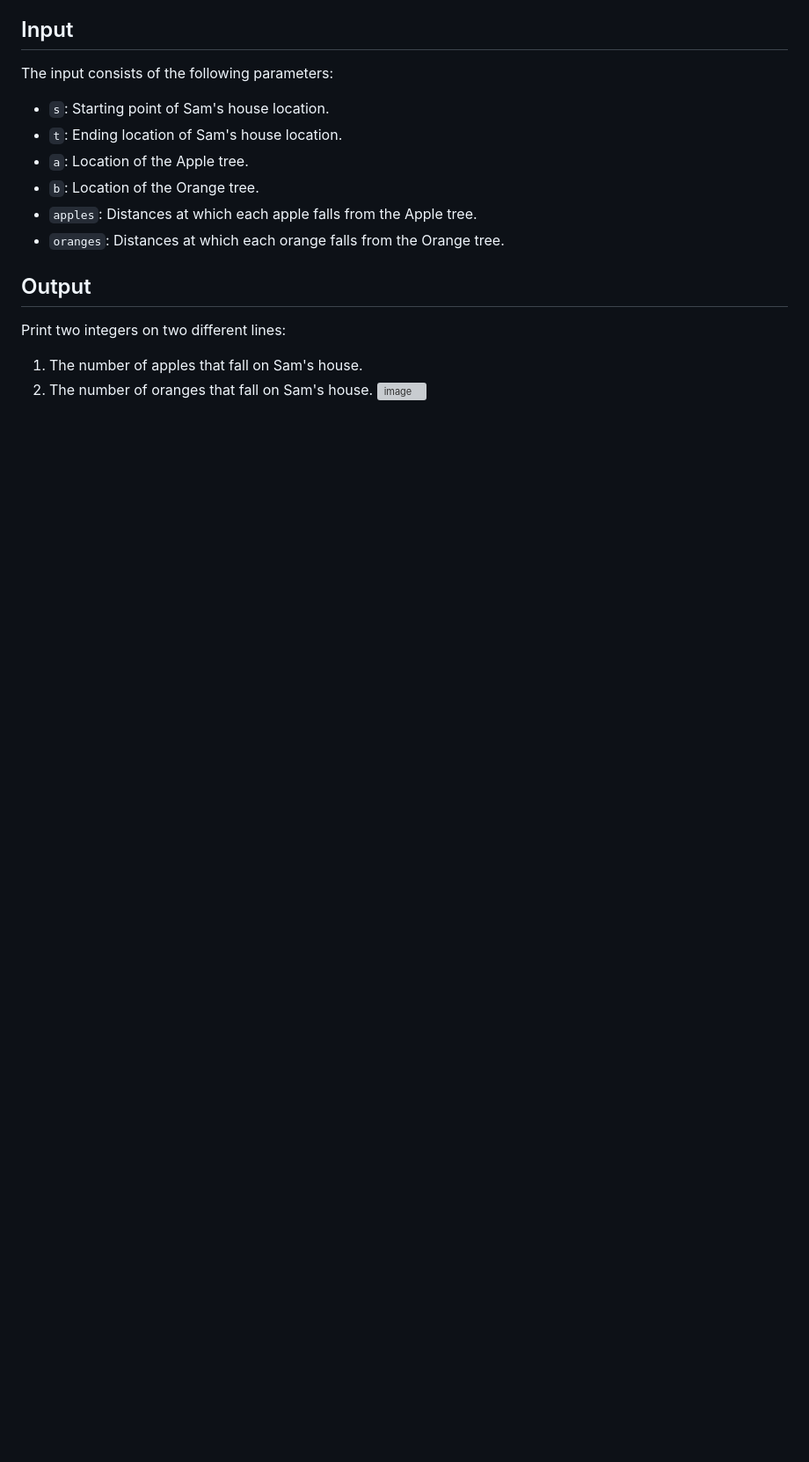
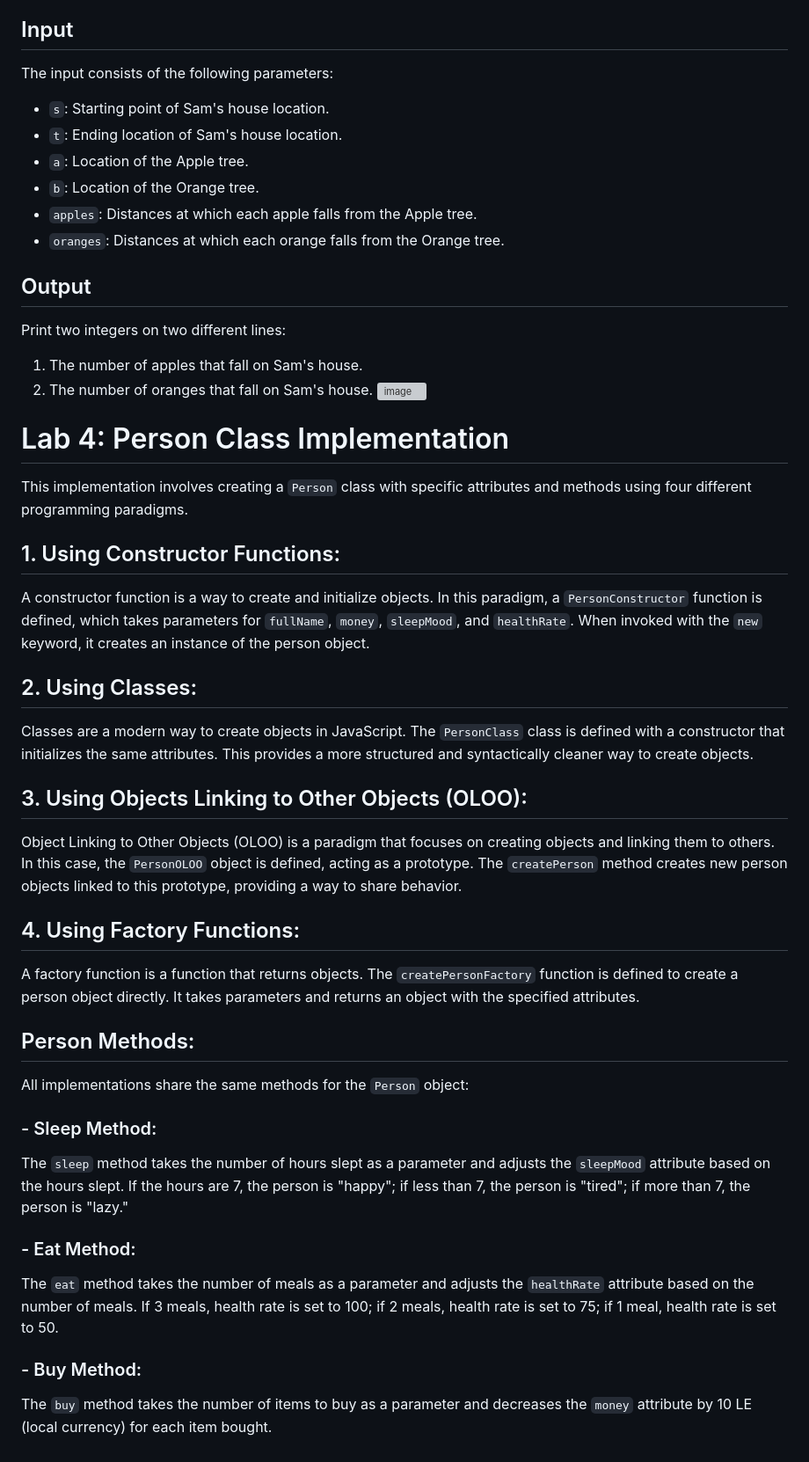
Before and after one commit to ZeinabAbdelghaffar/JS_Labs, a Markdown page: README.md, the part around the change. Shown: that part at 88% size. Drawn GitHub-style; blank space fills up the shorter version; grey boxes are pictures that could not be loaded.

```diff
--- a/README.md
+++ b/README.md
@@ -140,3 +140,21 @@ Print two integers on two different lines:
 1. The number of apples that fall on Sam's house.
 2. The number of oranges that fall on Sam's house.
 ![image](https://github.com/ZeinabAbdelghaffar/JS_Labs/assets/87963230/43b06502-3f22-4553-8a11-37ad050781c1)
+# Lab 4: Person Class Implementation
+This implementation involves creating a `Person` class with specific attributes and methods using four different programming paradigms.
+## 1. Using Constructor Functions:
+A constructor function is a way to create and initialize objects. In this paradigm, a `PersonConstructor` function is defined, which takes parameters for `fullName`, `money`, `sleepMood`, and `healthRate`. When invoked with the `new` keyword, it creates an instance of the person object.
+## 2. Using Classes:
+Classes are a modern way to create objects in JavaScript. The `PersonClass` class is defined with a constructor that initializes the same attributes. This provides a more structured and syntactically cleaner way to create objects.
+## 3. Using Objects Linking to Other Objects (OLOO):
+Object Linking to Other Objects (OLOO) is a paradigm that focuses on creating objects and linking them to others. In this case, the `PersonOLOO` object is defined, acting as a prototype. The `createPerson` method creates new person objects linked to this prototype, providing a way to share behavior.
+## 4. Using Factory Functions:
+A factory function is a function that returns objects. The `createPersonFactory` function is defined to create a person object directly. It takes parameters and returns an object with the specified attributes.
+## Person Methods:
+All implementations share the same methods for the `Person` object:
+### - Sleep Method:
+The `sleep` method takes the number of hours slept as a parameter and adjusts the `sleepMood` attribute based on the hours slept. If the hours are 7, the person is "happy"; if less than 7, the person is "tired"; if more than 7, the person is "lazy."
+### - Eat Method:
+The `eat` method takes the number of meals as a parameter and adjusts the `healthRate` attribute based on the number of meals. If 3 meals, health rate is set to 100; if 2 meals, health rate is set to 75; if 1 meal, health rate is set to 50.
+### - Buy Method:
+The `buy` method takes the number of items to buy as a parameter and decreases the `money` attribute by 10 LE (local currency) for each item bought.
```
